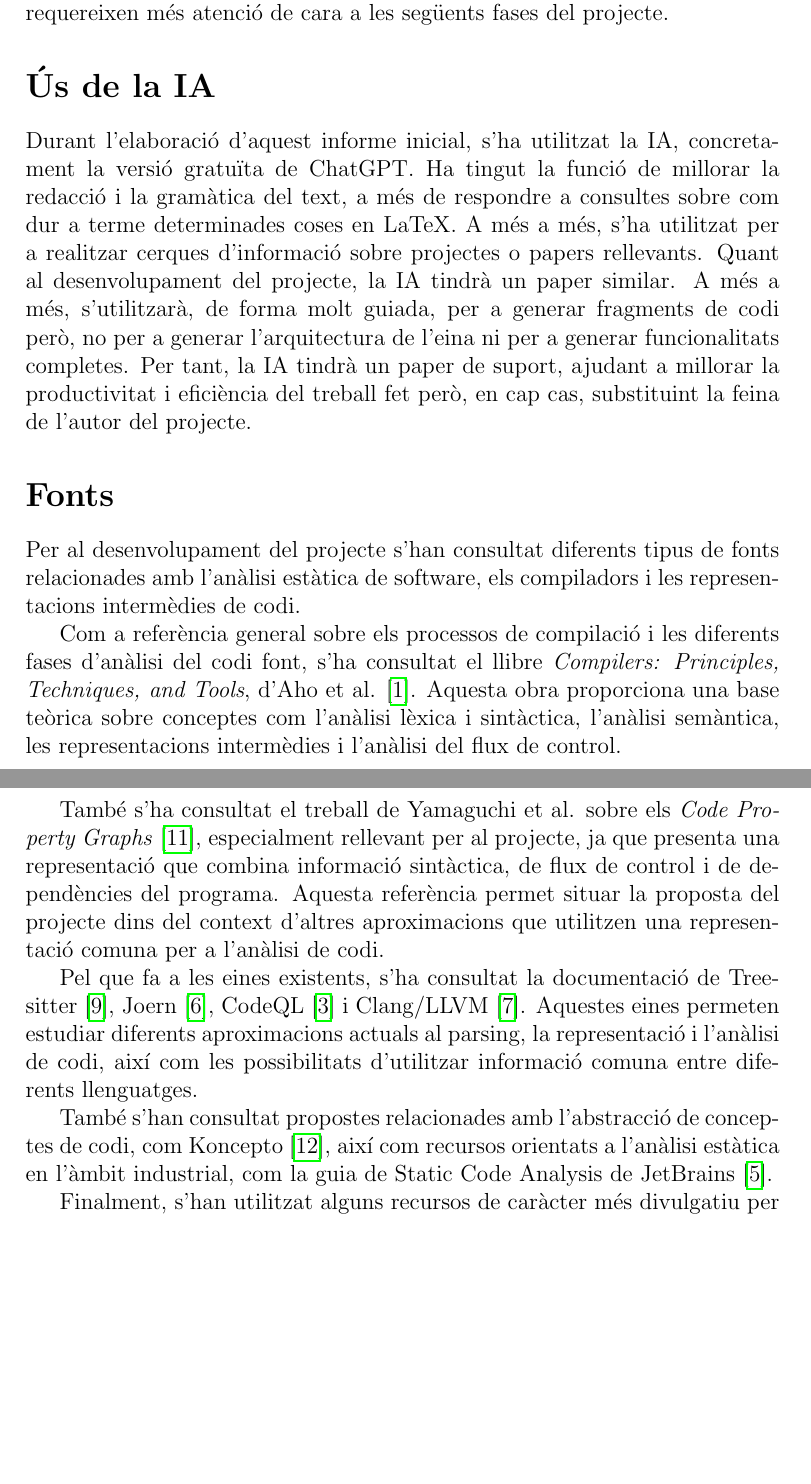
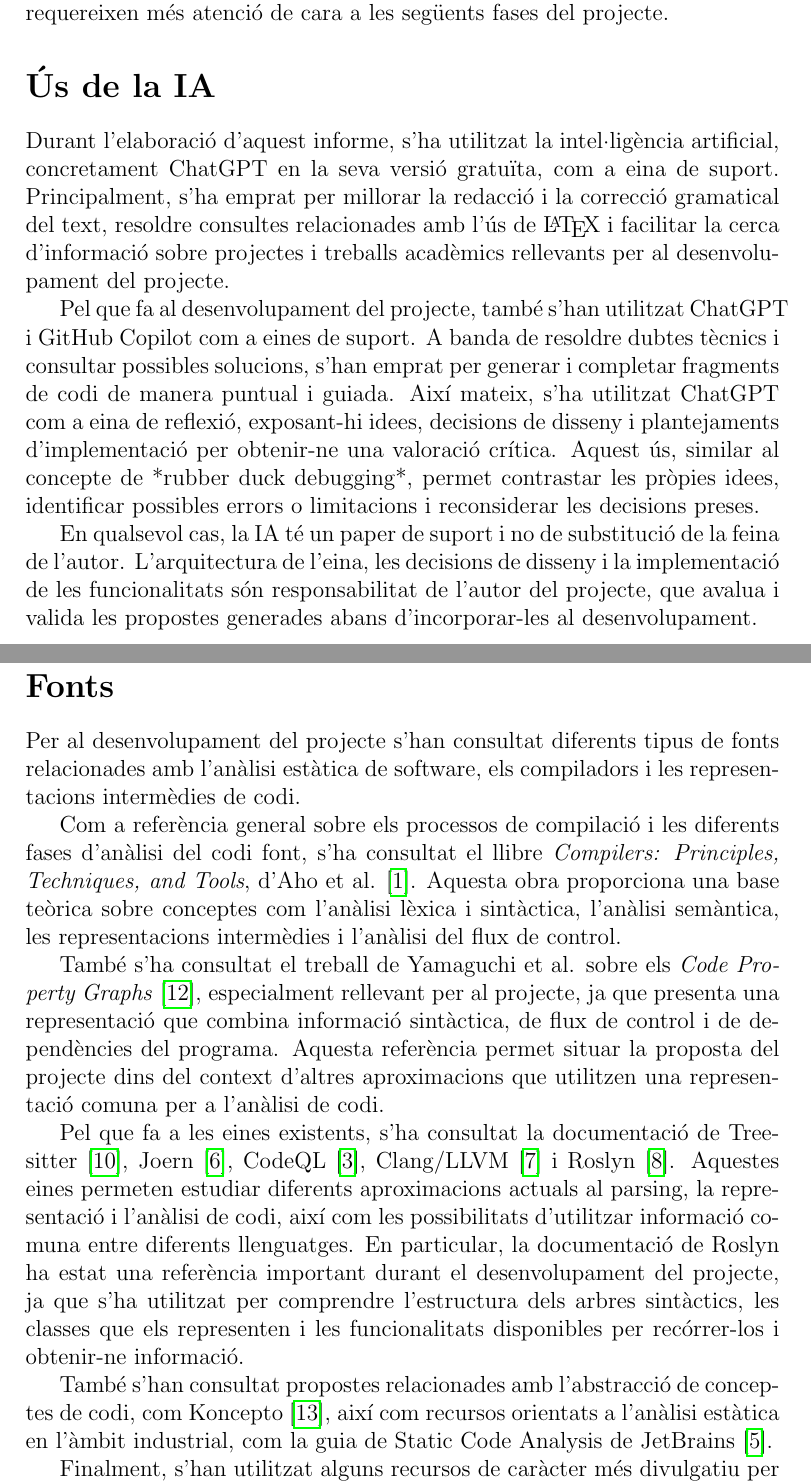
Before and after one commit to PauDiazM/static-code-analysis-tfg, a LaTeX document (docs/tfg/first_progress_report/main.tex, which reads docs/tfg/first_progress_report/sections/ai-use.tex, docs/tfg/first_progress_report/sections/bibliography.tex): two parts of pages 16 and 17 of 19, joined at a grey line, cut so that both start at the same text, the shorter picture padded with empty space. Compiled offline with pdfLaTeX.

Commit message:
docs: update bibliography and AI use

```diff
--- a/docs/tfg/first_progress_report/sections/ai-use.tex
+++ b/docs/tfg/first_progress_report/sections/ai-use.tex
@@ -1,3 +1,8 @@
+
 \section*{Ús de la IA}
-Durant l'elaboració d'aquest informe inicial, s'ha utilitzat la IA, concretament la versió gratuïta de ChatGPT. Ha tingut la funció de millorar la redacció i la gramàtica del text, a més de respondre a consultes sobre com dur a terme determinades coses en LaTeX. A més a més, s'ha utilitzat per a realitzar cerques d'informació sobre projectes o papers rellevants.
-Quant al desenvolupament del projecte, la IA tindrà un paper similar. A més a més, s'utilitzarà, de forma molt guiada, per a generar fragments de codi però, no per a generar l'arquitectura de l'eina ni per a generar funcionalitats completes. Per tant, la IA tindrà un paper de suport, ajudant a millorar la productivitat i eficiència del treball fet però, en cap cas, substituint la feina de l'autor del projecte.
+
+Durant l'elaboració d'aquest informe, s'ha utilitzat la intel·ligència artificial, concretament ChatGPT en la seva versió gratuïta, com a eina de suport. Principalment, s'ha emprat per millorar la redacció i la correcció gramatical del text, resoldre consultes relacionades amb l'ús de \LaTeX{} i facilitar la cerca d'informació sobre projectes i treballs acadèmics rellevants per al desenvolupament del projecte.
+
+Pel que fa al desenvolupament del projecte, també s'han utilitzat ChatGPT i GitHub Copilot com a eines de suport. A banda de resoldre dubtes tècnics i consultar possibles solucions, s'han emprat per generar i completar fragments de codi de manera puntual i guiada. Així mateix, s'ha utilitzat ChatGPT com a eina de reflexió, exposant-hi idees, decisions de disseny i plantejaments d'implementació per obtenir-ne una valoració crítica. Aquest ús, similar al concepte de *rubber duck debugging*, permet contrastar les pròpies idees, identificar possibles errors o limitacions i reconsiderar les decisions preses.
+
+En qualsevol cas, la IA té un paper de suport i no de substitució de la feina de l'autor. L'arquitectura de l'eina, les decisions de disseny i la implementació de les funcionalitats són responsabilitat de l'autor del projecte, que avalua i valida les propostes generades abans d'incorporar-les al desenvolupament.
--- a/docs/tfg/first_progress_report/sections/bibliography.tex
+++ b/docs/tfg/first_progress_report/sections/bibliography.tex
@@ -6,7 +6,7 @@ Com a referència general sobre els processos de compilació i les diferents fas
 
 També s'ha consultat el treball de Yamaguchi et al. sobre els \textit{Code Property Graphs} \cite{yamaguchi_cpg}, especialment rellevant per al projecte, ja que presenta una representació que combina informació sintàctica, de flux de control i de dependències del programa. Aquesta referència permet situar la proposta del projecte dins del context d'altres aproximacions que utilitzen una representació comuna per a l'anàlisi de codi.
 
-Pel que fa a les eines existents, s'ha consultat la documentació de Tree-sitter \cite{tree_sitter}, Joern \cite{joern_cpg}, CodeQL \cite{codeql} i Clang/LLVM \cite{clang_llvm}. Aquestes eines permeten estudiar diferents aproximacions actuals al parsing, la representació i l'anàlisi de codi, així com les possibilitats d'utilitzar informació comuna entre diferents llenguatges.
+Pel que fa a les eines existents, s'ha consultat la documentació de Tree-sitter \cite{tree_sitter}, Joern \cite{joern_cpg}, CodeQL \cite{codeql}, Clang/LLVM \cite{clang_llvm} i Roslyn \cite{roslyn}. Aquestes eines permeten estudiar diferents aproximacions actuals al parsing, la representació i l'anàlisi de codi, així com les possibilitats d'utilitzar informació comuna entre diferents llenguatges. En particular, la documentació de Roslyn ha estat una referència important durant el desenvolupament del projecte, ja que s'ha utilitzat per comprendre l'estructura dels arbres sintàctics, les classes que els representen i les funcionalitats disponibles per recórrer-los i obtenir-ne informació.
 
 També s'han consultat propostes relacionades amb l'abstracció de conceptes de codi, com Koncepto \cite{koncepto}, així com recursos orientats a l'anàlisi estàtica en l'àmbit industrial, com la guia de Static Code Analysis de JetBrains \cite{static_code_analysis_jetbrains}.
 
```
Also changed, not shown: docs/tfg/first_progress_report/bibliography.bib (+7 -0 lines).
